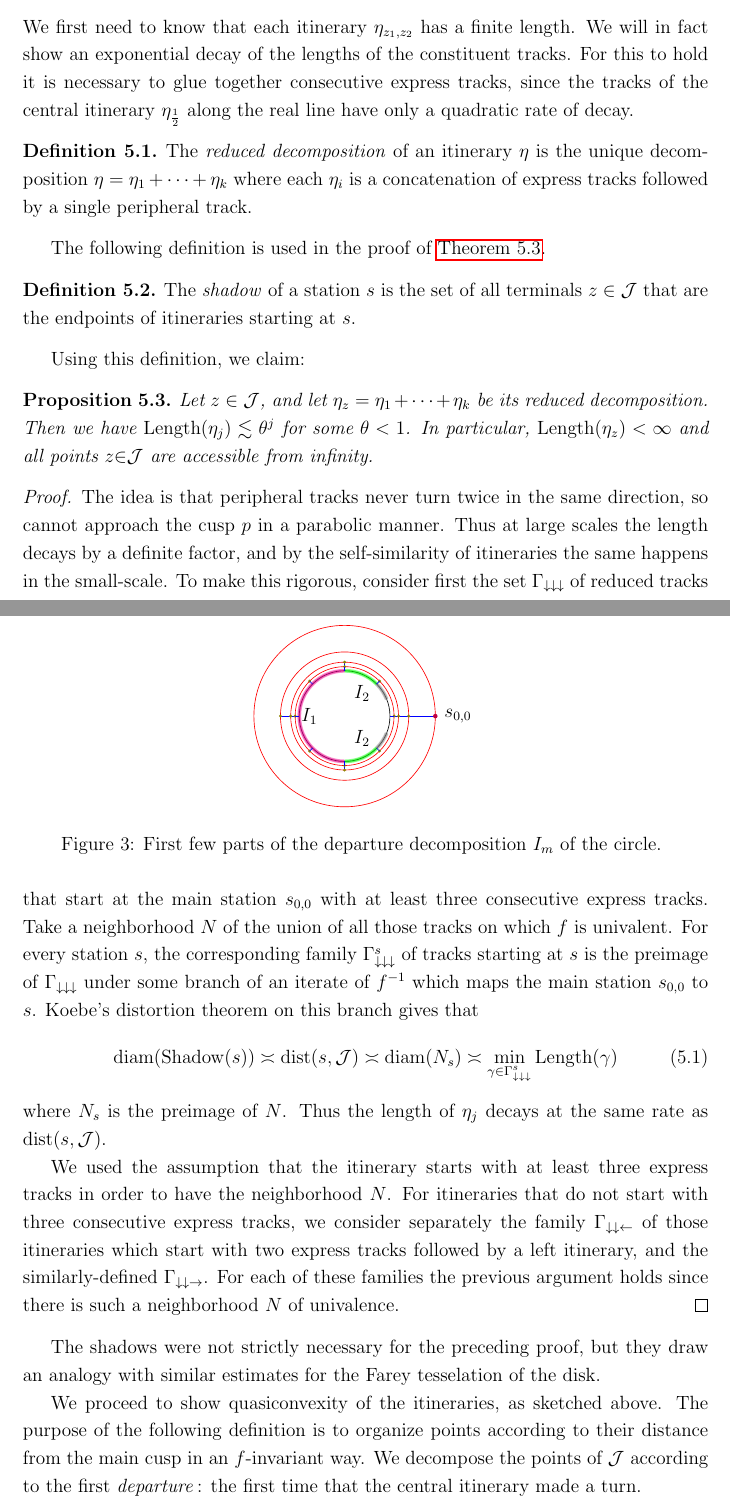
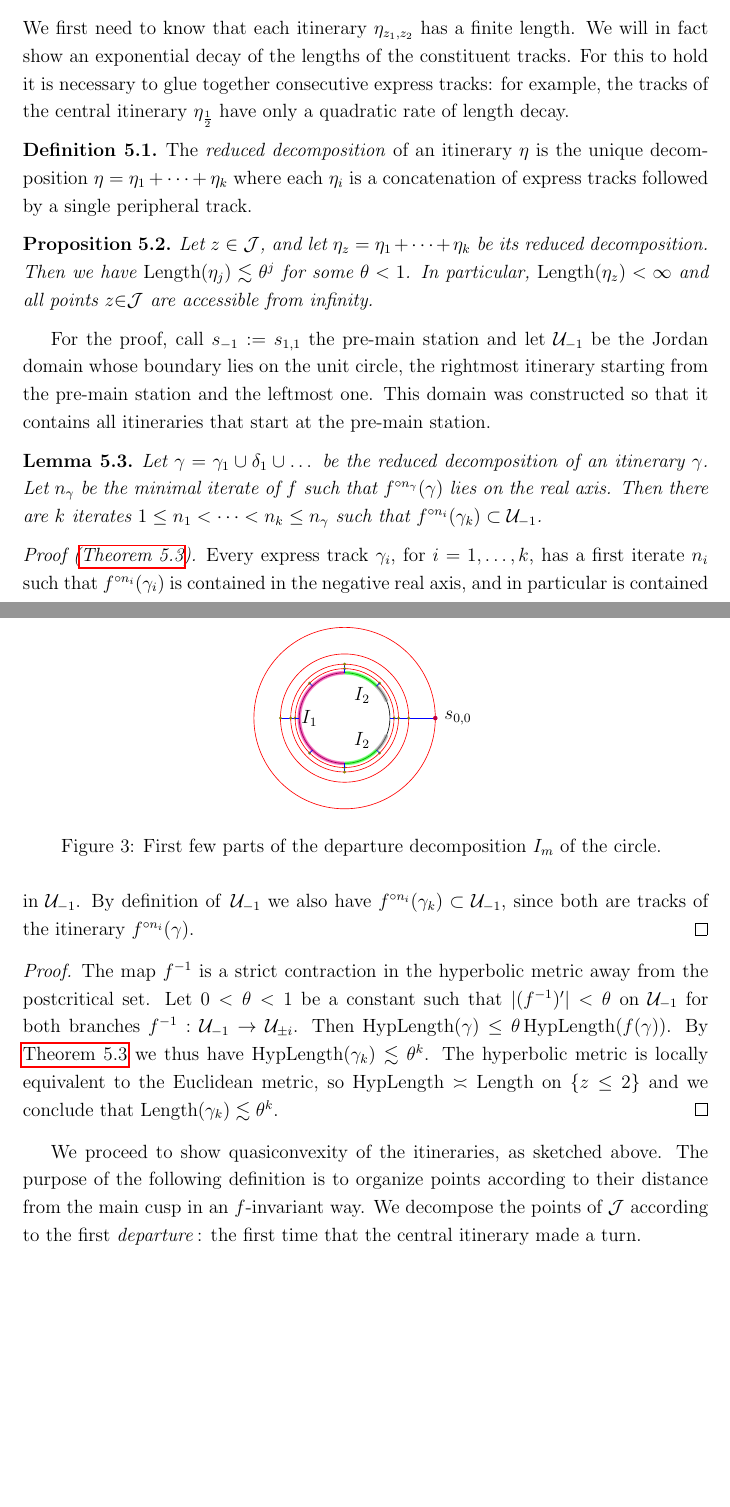
Before and after one commit to emanuel-sygal/quasiconvex, a LaTeX document (quasiconvex cauliflower.tex, which reads preamble.tex): two parts of pages 9 and 10 of 15 before the commit and two parts of pages 9 and 10 of 14 after it, joined at a grey line, cut so that both start at the same text, the shorter picture padded with empty space. Compiled offline with pdfLaTeX.

Commit message:
tiny changes

```diff
--- a/preamble.tex
+++ b/preamble.tex
@@ -58,6 +58,7 @@
 \DeclareMathOperator{\Mod}{Mod}
 \DeclareMathOperator{\Arg}{Arg}
 \DeclareMathOperator{\Length}{Length}
+\DeclareMathOperator{\HypLength}{HypLength}
 \DeclareMathOperator{\CriticalOrbit}{CriticalOrbit}
 \DeclareMathOperator{\Postcrit}{Postcrit}
 \DeclareMathOperator{\Closure}{Closure}
--- a/quasiconvex cauliflower.tex
+++ b/quasiconvex cauliflower.tex
@@ -372,22 +372,43 @@ Our goal is to prove the quasiconvexity of $\mathrm{Exterior}(\mathcal{J})$, \cr
 Unlike in the hyperbolic case, the postcritical set of $f$ has an accumulation point $p=\frac 12$ on $\mathcal J$. This complicates the argument because if the distance between iterates $w_1=f^{\circ n}(z_1)$ and $w_2=f^{\circ n}(z_2)$ is large in comparison to the distance between $w_1$ and $p$, then the distortion estimate on $f^{\circ (-n)}(\eta_{w_1,w_2})$ degenerates and we cannot deduce the quasiconvexity of the itinerary $\eta_{z_1,z_2}$ from the quasiconvexity of $\eta_{w_1,w_2}$. We provide a direct argument for this case.
 
 \subsection{Itineraries have finite length}
-We first need to know that each itinerary $\eta_{z_1,z_2}$ has a finite length. We will in fact show an exponential decay of the lengths of the constituent tracks. For this to hold it is necessary to glue together consecutive express tracks, since the tracks of the central itinerary $\eta_{\frac 12}$ along the real line have only a quadratic rate of decay.
+We first need to know that each itinerary $\eta_{z_1,z_2}$ has a finite length. We will in fact show an exponential decay of the lengths of the constituent tracks. For this to hold it is necessary to glue together consecutive express tracks: for example, the tracks of the central itinerary $\eta_{\frac 12}$ have only a quadratic rate of length decay.
 
 \begin{definition}
 	The \emph{reduced decomposition} of an itinerary $\eta$ is the unique decomposition $\eta=\eta_1+\dots+\eta_k$ where each $\eta_i$ is a concatenation of express tracks followed by a single peripheral track.
 \end{definition}
 
+\begin{comment}
 The following definition is used in the proof of \cref{prop:finite-length}.
 \begin{definition}
 	The \emph{shadow} of a station $s$ is the set of all terminals $z\in \mathcal J$ that are the endpoints of itineraries starting at $s$.
 \end{definition}
 
 Using this definition, we claim:
+\end{comment}
+
 \begin{proposition} \label{prop:finite-length}
 	Let $z \in \mathcal J$, and let $\eta_z=\eta_1+\dots+\eta_k$ be its reduced decomposition. Then we have $\Length(\eta_j)\lesssim \theta^j$ for some $\theta < 1$. In particular, $\Length(\eta_z)<\infty$ and all points $z\mathcal \in \mathcal J$ are accessible from infinity.
 \end{proposition}
 
+For the proof, call $s_{-1}:=s_{1,1}$ the pre-main station and let $\mathcal U_{-1}$ be the Jordan domain whose boundary lies on the unit circle, the rightmost itinerary starting from the pre-main station and the leftmost one. This domain was constructed so that it contains all itineraries that start at the pre-main station.
+
+\begin{lemma} \label{lemma-enough-visits-of-premain_station}
+	Let $\gamma = \gamma_1 \cup \delta_1 \cup \dots $ be the reduced decomposition of an itinerary $\gamma$. Let $n_\gamma$ be the minimal iterate of $f$ such that $f^{\circ {n_\gamma}}(\gamma)$ lies on the real axis. Then there are $k$ iterates $1  \leq n_1 < \dots < n_k \leq n_\gamma$ such that $f^{\circ {n_i}}(\gamma_k) \subset \mathcal U_{-1}$.
+\end{lemma}
+
+\begin{proof}[Proof (\cref{lemma-enough-visits-of-premain_station})]
+Every express track $\gamma_i$, for $i = 1, \ldots, k$, has a first iterate $n_i$ such that $f^{\circ n_i}(\gamma_i)$ is contained in the negative real axis, and in particular is contained in $\mathcal U_{-1}$. By definition of $\,\mathcal U_{-1}$ we also have $f^{\circ n_i}(\gamma_k) \subset \mathcal U_{-1}$, since both are tracks of the itinerary $f^{\circ n_i}(\gamma)$.
+\end{proof}
+\begin{proof}
+The map $f^{-1}$ is a strict contraction in the hyperbolic metric away from the postcritical set.
+Let $0<\theta<1$ be a constant such that $|(f^{-1})'| < \theta$
+on $\mathcal U_{-1}$ for both branches $f^{-1}: \mathcal U_{-1} \to \mathcal U_{\pm i}$. Then $\HypLength(\gamma) \leq \theta \HypLength(f(\gamma))$.
+By \cref{lemma-enough-visits-of-premain_station} we thus have $\HypLength(\gamma_k) \lesssim \theta^k$.
+The hyperbolic metric is locally equivalent to the Euclidean metric, so $\HypLength \asymp \Length$ on $\{ z \leq 2\}$ and we conclude that $\Length(\gamma_k) \lesssim \theta^k$.
+\end{proof}
+
+\begin{comment}
 \begin{proof}
 The idea is that peripheral tracks never turn twice in the same direction, so cannot approach the cusp $p$ in a parabolic manner. Thus at large scales the length decays by a definite factor, and by the self-similarity of itineraries the same happens in the small-scale.
 To make this rigorous, consider first the set $\Gamma_{\downarrow \downarrow \downarrow}$ of reduced tracks that start at the main station $s_{0,0}$ with at least three consecutive express tracks. Take a neighborhood $N$ of the union of all those tracks on which $f$ is univalent. % so in particular does not contain the critical point $0$
@@ -400,8 +421,8 @@ where $N_s$ is the preimage of $N$. Thus the length of $\eta_j$ decays at the sa
 
 We used the assumption that the itinerary starts with at least three express tracks in order to have the neighborhood $N$. For itineraries that do not start with three consecutive express tracks, we consider separately the family $\Gamma_{\downarrow \downarrow \leftarrow}$ of those itineraries which start with two express tracks followed by a left itinerary, and the similarly-defined $\Gamma_{\downarrow \downarrow \rightarrow}$. For each of these families the previous argument holds since there is such a neighborhood $N$ of univalence.
 \end{proof}
-
 The shadows were not strictly necessary for the preceding proof, but they draw an analogy with similar estimates for the Farey tesselation of the disk.
+\end{comment}
 
 We proceed to show quasiconvexity of the itineraries, as sketched above. The purpose of the following definition is to organize points according to their distance from the main cusp in an $f$-invariant way. We decompose the points of $\mathcal J$ according to the first \emph{departure}\,: the first time that the central itinerary made a turn.
 \input{"marker path 3.tex"}
```
